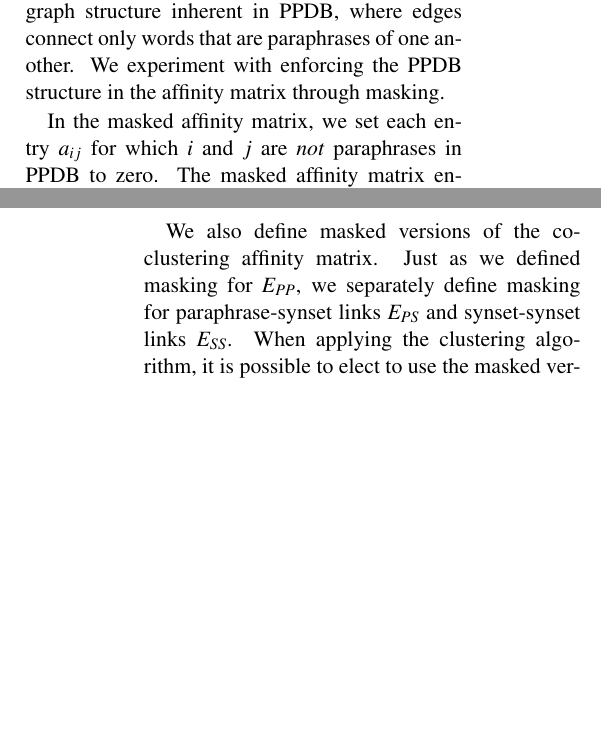
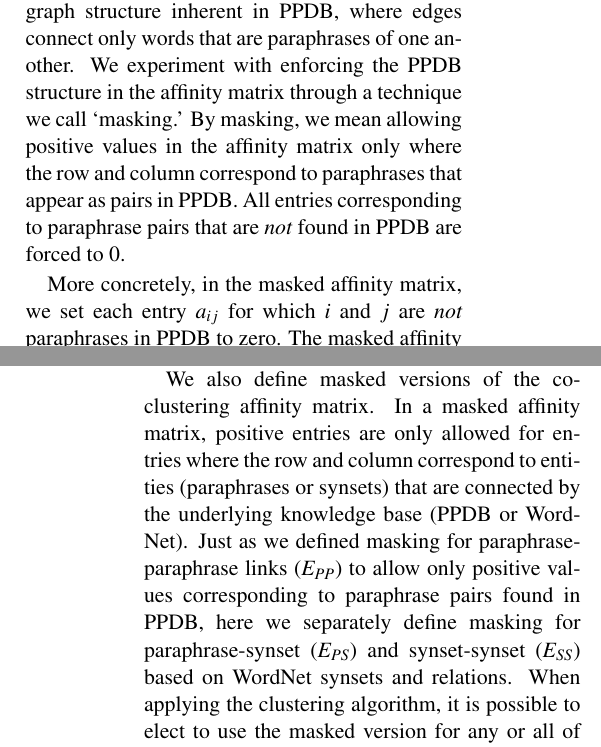
Before and after one commit to mariannaapi/eacl2017workshop, a LaTeX paper (eacl2017.tex): two parts of the columns of pages 3 and 5 of 10, joined at a grey line, cut so that both start at the same text, the shorter picture padded with empty space. Compiled offline with pdfLaTeX; a LaTeX package or settings file that is missing is left out.

Commit message:
updated masking description in 2.4.2 and 2.5.2

```diff
--- a/eacl2017.tex
+++ b/eacl2017.tex
@@ -205,9 +205,9 @@ In order to aid further discussion, we point out that the affinity matrix used f
 
 \subsubsection{Masking}
 
-The affinity matrix described above ignores the graph structure inherent in PPDB, where edges connect only words that are paraphrases of one another. We experiment with enforcing the PPDB structure in the affinity matrix through masking.
+The affinity matrix described above ignores the graph structure inherent in PPDB, where edges connect only words that are paraphrases of one another. We experiment with enforcing the PPDB structure in the affinity matrix through a technique we call `masking.' By masking, we mean allowing positive values in the affinity matrix only where the row and column correspond to paraphrases that appear as pairs in PPDB. All entries corresponding to paraphrase pairs that are \textit{not} found in PPDB are forced to 0.
 
-In the masked affinity matrix, we set each entry $a_{ij}$ for which $i$ and $j$ are \textit{not} paraphrases in PPDB to zero. The masked affinity matrix encodes the graph $G = \{P(t), E_{PP}^{MASK}\}$ with edges connecting only pairs of words that are in PPDB, $E_{PP}^{MASK} = \{(p_i, p_j) \mid p_i \in P(p_j)\}$. Figure \ref{fig:ppmatmask} shows the masked affinity matrix corresponding to the PPDB structure in Figure \ref{fig:ppgraph}.
+More concretely, in the masked affinity matrix, we set each entry $a_{ij}$ for which $i$ and $j$ are \textit{not} paraphrases in PPDB to zero. The masked affinity matrix encodes the graph $G = \{P(t), E_{PP}^{MASK}\}$ with edges connecting only pairs of words that are in PPDB, $E_{PP}^{MASK} = \{(p_i, p_j) \mid p_i \in P(p_j)\}$. Figure \ref{fig:ppmatmask} shows the masked affinity matrix corresponding to the PPDB structure in Figure \ref{fig:ppgraph}.
 
 \subsubsection{Optimizing \textit{k}}
 \label{optimk}
@@ -274,7 +274,7 @@ For co-clustering, we generate the affinity matrix for a graph with $m+n$ nodes
 
 \noindent The unmasked affinity matrix used for input to the co-clustering method, then, encodes the graph $G = \{P(t) \cup S^+(t), E_{PP}^{ALL} \cup E_{PS}^{ALL} \cup E_{SS}^{ALL} \}$, where $E_{PS}^{ALL}$ contains edges between every paraphrase and synset, and $E_{SS}^{ALL}$ contains edges between every pair of synsets.
 
-We also define masked versions of the co-clustering affinity matrix. Just as we defined masking for $E_{PP}$, we separately define masking for paraphrase-synset links $E_{PS}$ and synset-synset links $E_{SS}$. When applying the clustering algorithm, it is possible to elect to use the masked version for any or all of $E_{PP}$, $E_{PS}$, and $E_{SS}$. In our experiments we try all combinations.
+We also define masked versions of the co-clustering affinity matrix. In a masked affinity matrix, positive entries are only allowed for entries where the row and column correspond to entities (paraphrases or synsets) that are connected by the underlying knowledge base (PPDB or WordNet). Just as we defined masking for paraphrase-paraphrase links ($E_{PP}$) to allow only positive values corresponding to paraphrase pairs found in PPDB, here we separately define masking for paraphrase-synset ($E_{PS}$) and synset-synset ($E_{SS}$) based on WordNet synsets and relations. When applying the clustering algorithm, it is possible to elect to use the masked version for any or all of $E_{PP}$, $E_{PS}$, and $E_{SS}$. In our experiments we try all combinations.
 
 For the synset-synset links, we define the masked version $E_{SS}^{MASK}$ as including only nonzero edge weights where a hypernym, hyponym, entailment, or similar-to relationship connects two synsets: $E_{SS}^{MASK} = \{(s_u, s_v) \mid s_u \in R(s_v) \text{ or } s_v \in R(s_u)\}$. For the paraphrase-synset links, we define the masked version $E_{PS}^{MASK}$ to include only nonzero edge weights where the paraphrase \textit{is} a lemma in the synset, or \textit{is a paraphrase of} a lemma in the synset (excluding the target word): $E_{PS}^{MASK} = \{(p_i, s_u) \mid p_i \in L(s_u) \text{ or } |(P(p_i)-t) \cap L(s_u)| > 0 \}$. We need to exclude the target word when calculating the overlap because otherwise all words in $P(t)$ would connect to all synsets in $S(t)$. Figure \ref{fig:cocluster} depicts the graph, unnmasked, and masked affinity matrices for the co-clustering method.
 
```
Also changed, not shown: eacl2017.pdf.
